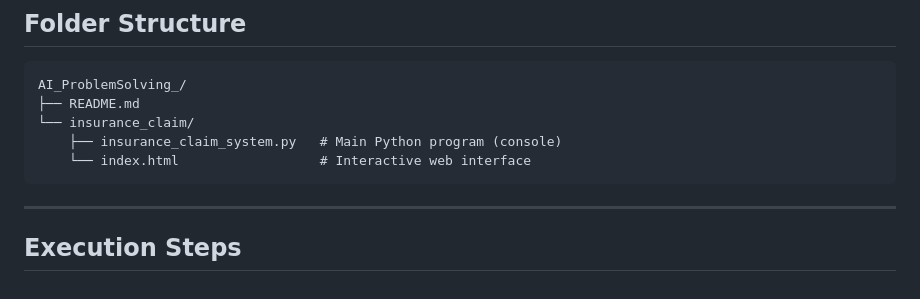
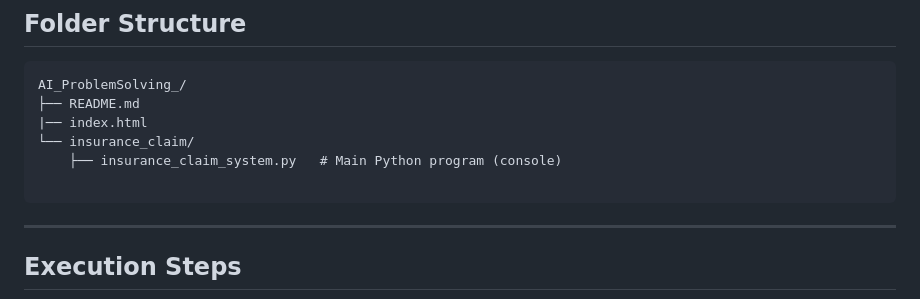
Before and after one commit to Saffhrin/AI_ProblemSolving1_RA2411026050224, a Markdown page: README.md, the part around the change. Drawn GitHub-style.

Commit message:
Initial project setup with README and problem description

````diff
--- a/README.md
+++ b/README.md
@@ -35,9 +35,10 @@ The system implements **forward chaining**, a data-driven inference method:
 ```
 AI_ProblemSolving_/
 ├── README.md
+|── index.html
 └── insurance_claim/
     ├── insurance_claim_system.py   # Main Python program (console)
-    └── index.html                  # Interactive web interface
+
 ```
 
 ---
````
